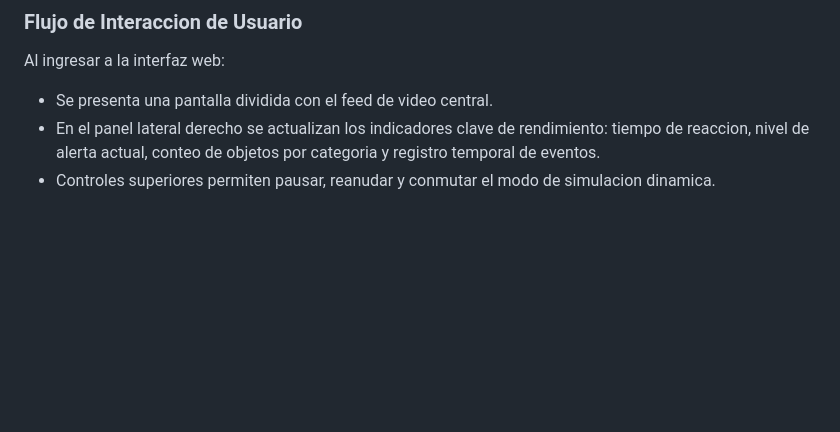
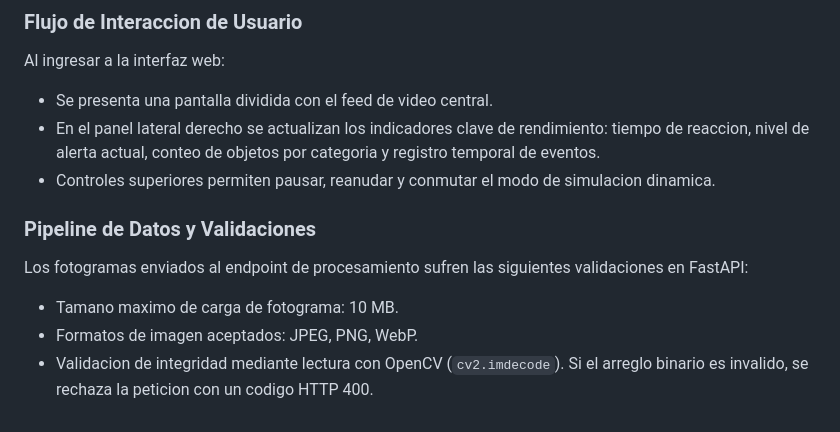
Before and after one commit to SantiSarmiento11/Hackaton, a Markdown page: README.md, the part around the change. Rendered like a GitHub page; blank space fills up the shorter version.

Commit message:
docs: detail data ingestion, validation, and processing pipeline

```diff
--- a/README.md
+++ b/README.md
@@ -145,3 +145,10 @@ Al ingresar a la interfaz web:
 - Se presenta una pantalla dividida con el feed de video central.
 - En el panel lateral derecho se actualizan los indicadores clave de rendimiento: tiempo de reaccion, nivel de alerta actual, conteo de objetos por categoria y registro temporal de eventos.
 - Controles superiores permiten pausar, reanudar y conmutar el modo de simulacion dinamica.
+
+### Pipeline de Datos y Validaciones
+
+Los fotogramas enviados al endpoint de procesamiento sufren las siguientes validaciones en FastAPI:
+- Tamano maximo de carga de fotograma: 10 MB.
+- Formatos de imagen aceptados: JPEG, PNG, WebP.
+- Validacion de integridad mediante lectura con OpenCV (`cv2.imdecode`). Si el arreglo binario es invalido, se rechaza la peticion con un codigo HTTP 400.
```
